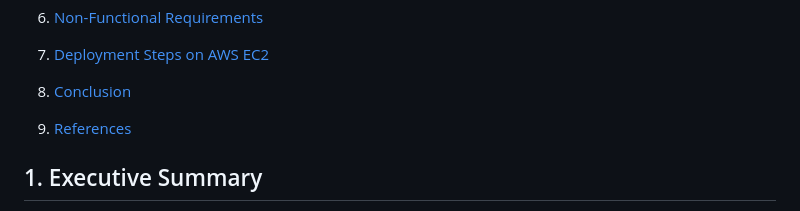
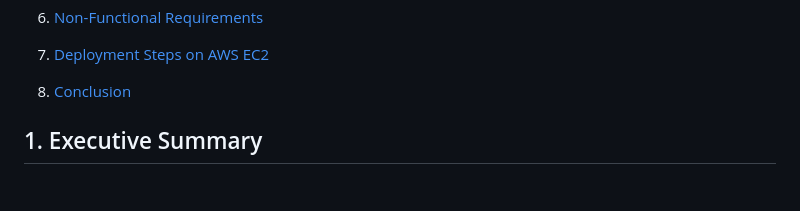
Before and after one commit to Blue-Flame-Team/Cloud-ProjectIR, a Markdown page: Cloud Development Final Project Report.md, the part around the change. Rendered like a GitHub page; blank space fills up the shorter version.

```diff
--- a/Cloud Development Final Project Report.md
+++ b/Cloud Development Final Project Report.md
@@ -30,7 +30,6 @@
 
 1. [Conclusion](#8-conclusion)
 
-1. [References](#9-references)
 
 ## 1. Executive Summary
 
```
